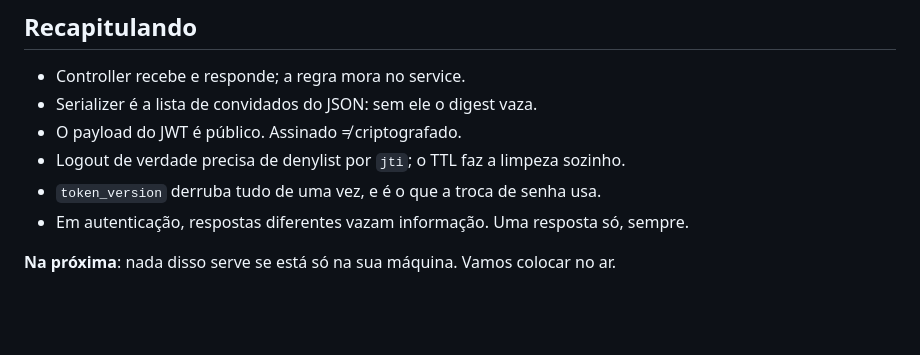
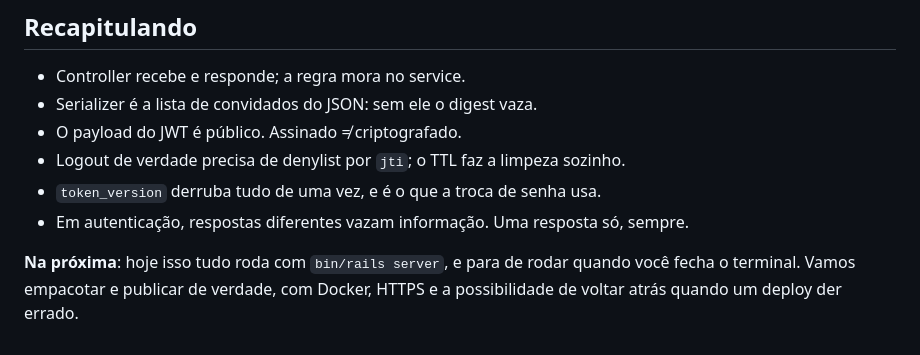
Before and after one commit to fabriciosiqueira08/capacitacao-gabarito, a Markdown page: docs/03-autenticacao.md, the part around the change. GitHub-like rendering; blank space fills up the shorter version.

```diff
--- a/docs/03-autenticacao.md
+++ b/docs/03-autenticacao.md
@@ -1109,4 +1109,6 @@ falhas mais comuns em API.
 - `token_version` derruba tudo de uma vez, e é o que a troca de senha usa.
 - Em autenticação, respostas diferentes vazam informação. Uma resposta só, sempre.
 
-**Na próxima**: nada disso serve se está só na sua máquina. Vamos colocar no ar.
+**Na próxima**: hoje isso tudo roda com `bin/rails server`, e para de rodar quando você fecha o
+terminal. Vamos empacotar e publicar de verdade, com Docker, HTTPS e a possibilidade de voltar
+atrás quando um deploy der errado.
```
Also changed, not shown: README.md (+6 -6 lines), docs/00-preparacao.md (+1 -1 lines).
